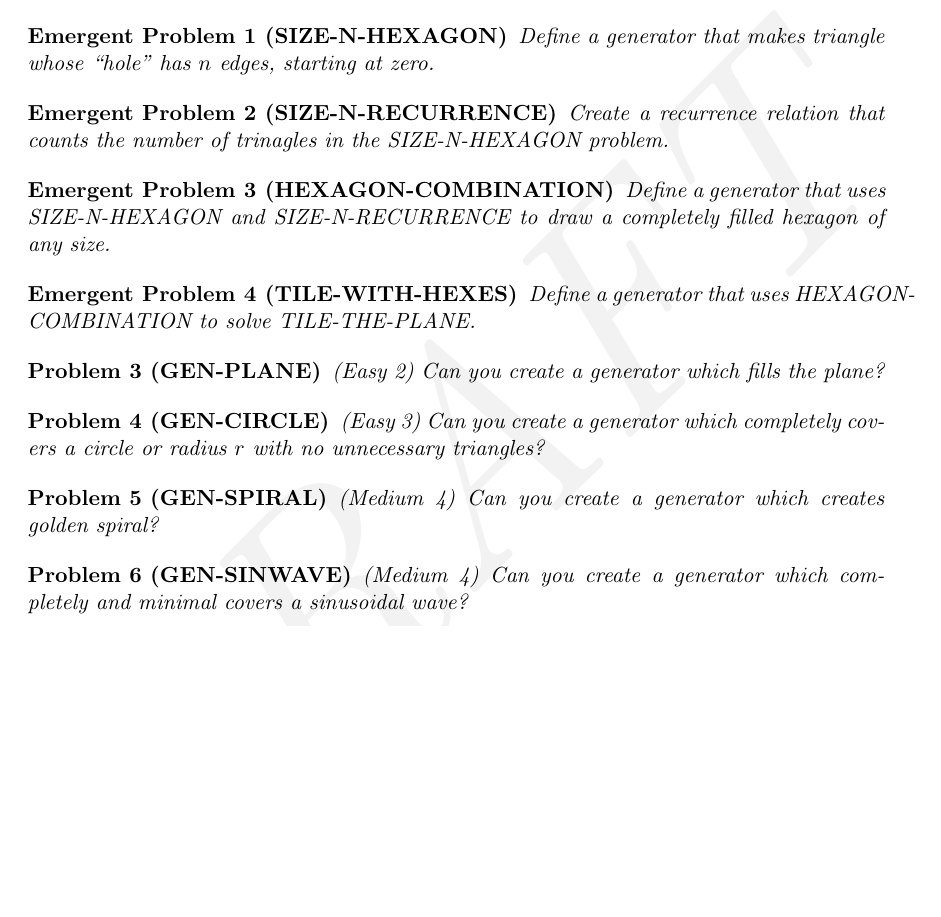
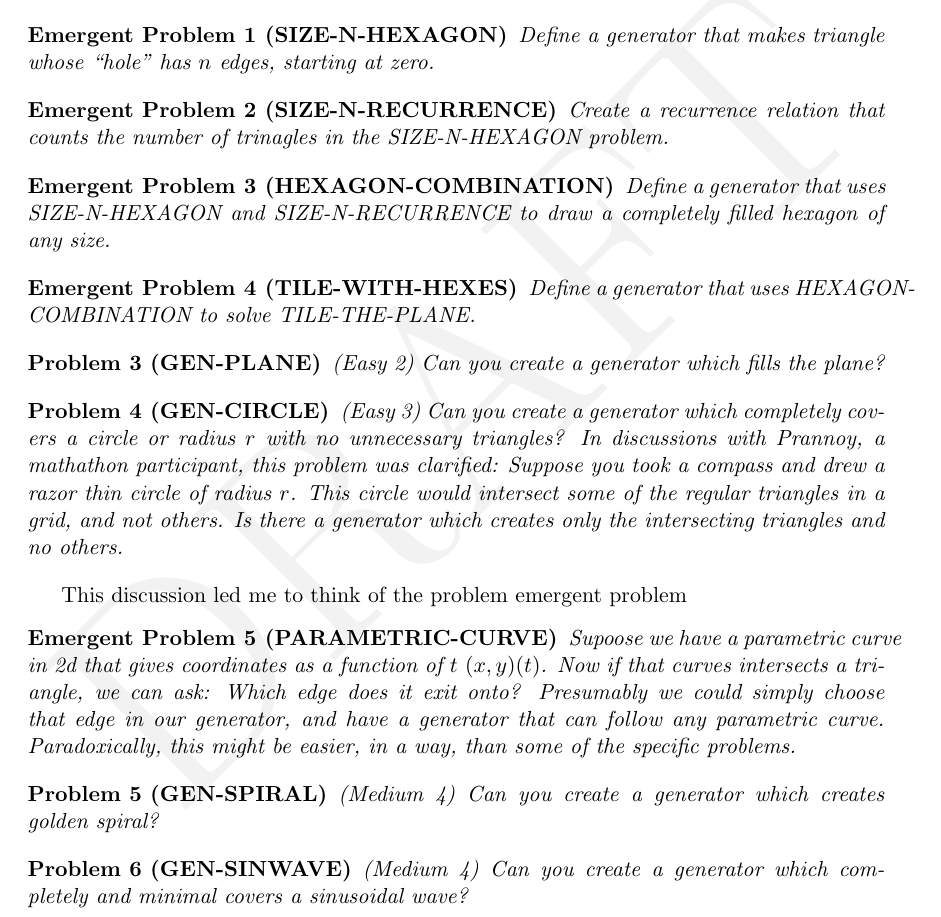
Before and after one commit to PubInv/Mathathon-2018-Simplex-Chains, a LaTeX document (SimplexChains.tex): part of page 5 of 15 before the commit and part of page 5 of 16 after it, cut so that both start at the same text, the shorter picture padded with empty space. Compiled offline with pdfLaTeX.

Commit message:
adding another problem

```diff
--- a/SimplexChains.tex
+++ b/SimplexChains.tex
@@ -196,6 +196,8 @@ generators.
   (Easy 1) Can you create a generator which creates a beam?
 \end{problem}
 
+The following {\em emergent problems} were discovered during the mathathon in an attempt to solve $TILE-THE-PLANE$. They may be useful as decompositions of that problem.
+
 \begin{eproblem}[SIZE-N-HEXAGON]
   Define a generator that makes triangle whose ``hole'' has $n$ edges, starting at zero.
 \end{eproblem}
@@ -212,9 +214,26 @@ generators.
 \begin{problem}[GEN-PLANE]
 (Easy 2) Can you create a generator which fills the plane?
 \end{problem}
+
 \begin{problem}[GEN-CIRCLE]
   (Easy 3) Can you create a generator which completely covers a circle or radius $r$ with no unnecessary triangles?
+  In discussions with Prannoy, a mathathon participant, this problem was clarified: Suppose you took a compass and
+  drew a razor thin circle of radius $r$. This circle would intersect some of the regular triangles in a grid,
+  and not others. Is there a generator which creates only the intersecting triangles and no others.
 \end{problem}
+
+This discussion led me to think of the problem emergent problem
+\begin{eproblem}[PARAMETRIC-CURVE]
+  Supoose we have a parametric curve in 2d that gives coordinates as a function of $t$ $(x,y)(t)$.
+  Now if that curves intersects a triangle, we can ask: Which edge does it exit onto? Presumably we could
+  simply choose that edge in our generator, and have a generator that can follow any parametric curve.
+  Paradoxically, this might be easier, in a way, than some of the specific problems.
+\end{eproblem}
+
+
+
+
+
 \begin{problem}[GEN-SPIRAL]
   (Medium 4) Can you create a generator which creates golden spiral?
 \end{problem}
```
Also changed, not shown: SimplexChains.pdf.
